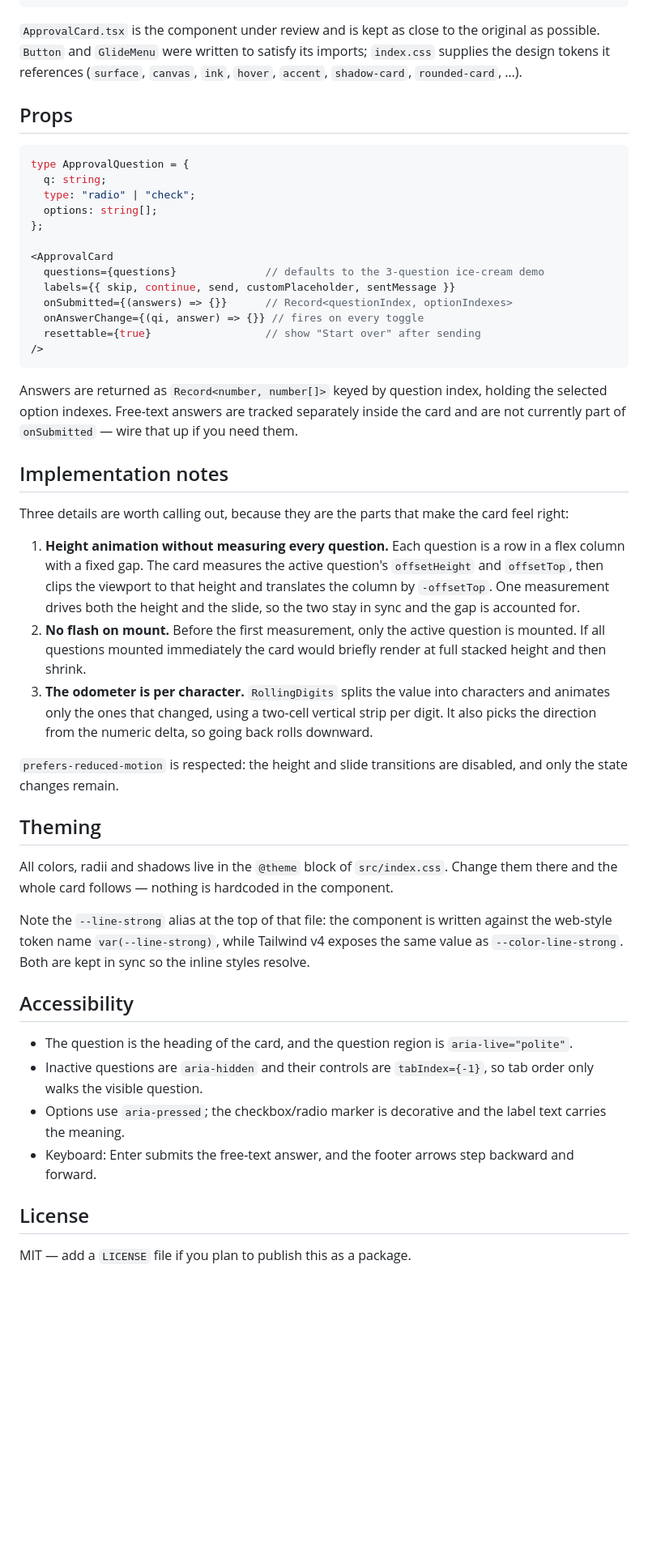
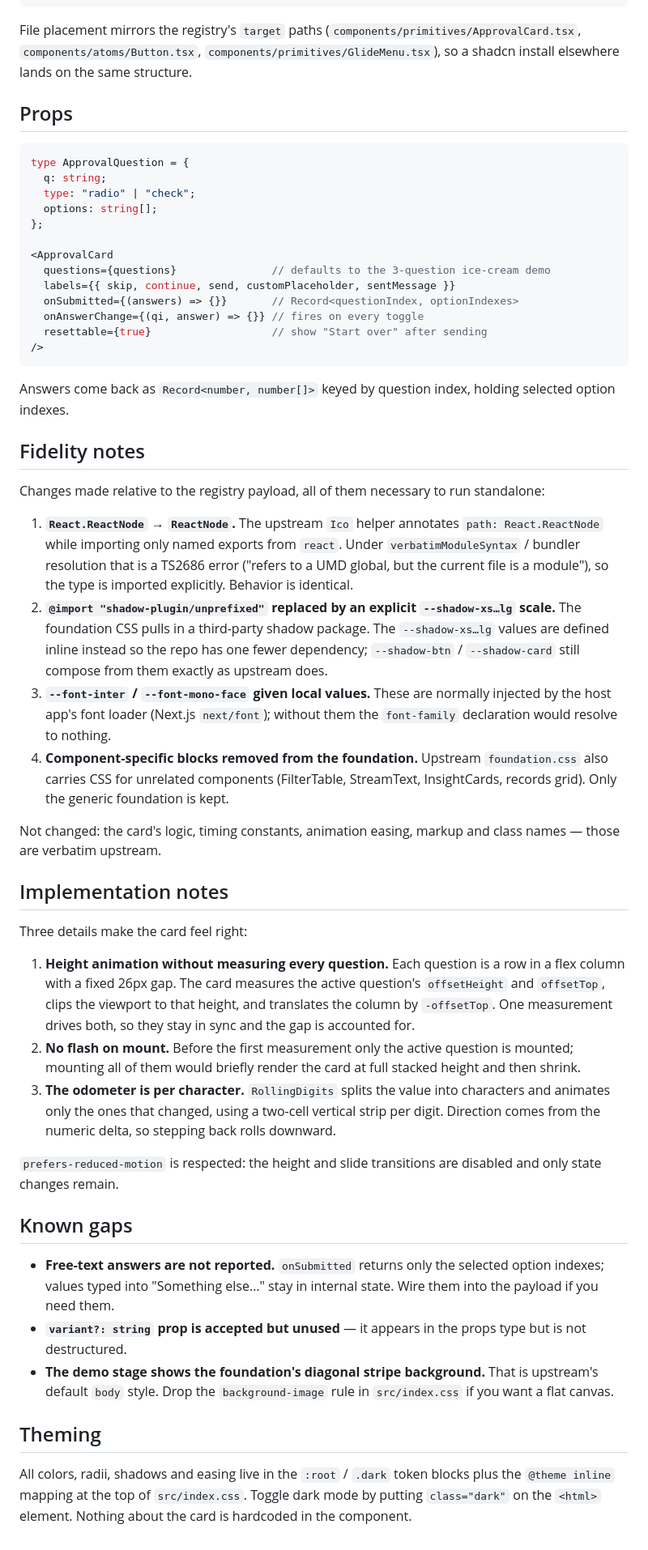
Before and after one commit to sxn506/sxn, a Markdown page: README.md, the part around one of its changes. Shown at 81% size. Rendered like a GitHub page; blank space fills up the shorter version.

````diff
--- a/README.md
+++ b/README.md
@@ -33,7 +52,7 @@ src/
 └── main.tsx
 ```
 
-`ApprovalCard.tsx` is the component under review and is kept as close to the original as possible. `Button` and `GlideMenu` were written to satisfy its imports; `index.css` supplies the design tokens it references (`surface`, `canvas`, `ink`, `hover`, `accent`, `shadow-card`, `rounded-card`, …).
+File placement mirrors the registry's `target` paths (`components/primitives/ApprovalCard.tsx`, `components/atoms/Button.tsx`, `components/primitives/GlideMenu.tsx`), so a shadcn install elsewhere lands on the same structure.
 
 ## Props
 
@@ -45,39 +64,43 @@ type ApprovalQuestion = {
 };
 
 <ApprovalCard
-  questions={questions}              // defaults to the 3-question ice-cream demo
+  questions={questions}               // defaults to the 3-question ice-cream demo
   labels={{ skip, continue, send, customPlaceholder, sentMessage }}
-  onSubmitted={(answers) => {}}      // Record<questionIndex, optionIndexes>
+  onSubmitted={(answers) => {}}       // Record<questionIndex, optionIndexes>
   onAnswerChange={(qi, answer) => {}} // fires on every toggle
-  resettable={true}                  // show "Start over" after sending
+  resettable={true}                   // show "Start over" after sending
 />
 ```
 
-Answers are returned as `Record<number, number[]>` keyed by question index, holding the selected option indexes. Free-text answers are tracked separately inside the card and are not currently part of `onSubmitted` — wire that up if you need them.
+Answers come back as `Record<number, number[]>` keyed by question index, holding selected option indexes.
+
+## Fidelity notes
+
+Changes made relative to the registry payload, all of them necessary to run standalone:
+
+1. **`React.ReactNode` → `ReactNode`.** The upstream `Ico` helper annotates `path: React.ReactNode` while importing only named exports from `react`. Under `verbatimModuleSyntax` / bundler resolution that is a TS2686 error ("refers to a UMD global, but the current file is a module"), so the type is imported explicitly. Behavior is identical.
+2. **`@import "shadow-plugin/unprefixed"` replaced by an explicit `--shadow-xs…lg` scale.** The foundation CSS pulls in a third-party shadow package. The `--shadow-xs…lg` values are defined inline instead so the repo has one fewer dependency; `--shadow-btn` / `--shadow-card` still compose from them exactly as upstream does.
+3. **`--font-inter` / `--font-mono-face` given local values.** These are normally injected by the host app's font loader (Next.js `next/font`); without them the `font-family` declaration would resolve to nothing.
+4. **Component-specific blocks removed from the foundation.** Upstream `foundation.css` also carries CSS for unrelated components (FilterTable, StreamText, InsightCards, records grid). Only the generic foundation is kept.
+
+Not changed: the card's logic, timing constants, animation easing, markup and class names — those are verbatim upstream.
 
 ## Implementation notes
 
-Three details are worth calling out, because they are the parts that make the card feel right:
+Three details make the card feel right:
 
-1. **Height animation without measuring every question.** Each question is a row in a flex column with a fixed gap. The card measures the active question's `offsetHeight` and `offsetTop`, then clips the viewport to that height and translates the column by `-offsetTop`. One measurement drives both the height and the slide, so the two stay in sync and the gap is accounted for.
-2. **No flash on mount.** Before the first measurement, only the active question is mounted. If all questions mounted immediately the card would briefly render at full stacked height and then shrink.
-3. **The odometer is per character.** `RollingDigits` splits the value into characters and animates only the ones that changed, using a two-cell vertical strip per digit. It also picks the direction from the numeric delta, so going back rolls downward.
+1. **Height animation without measuring every question.** Each question is a row in a flex column with a fixed 26px gap. The card measures the active question's `offsetHeight` and `offsetTop`, clips the viewport to that height, and translates the column by `-offsetTop`. One measurement drives both, so they stay in sync and the gap is accounted for.
+2. **No flash on mount.** Before the first measurement only the active question is mounted; mounting all of them would briefly render the card at full stacked height and then shrink.
+3. **The odometer is per character.** `RollingDigits` splits the value into characters and animates only the ones that changed, using a two-cell vertical strip per digit. Direction comes from the numeric delta, so stepping back rolls downward.
 
-`prefers-reduced-motion` is respected: the height and slide transitions are disabled, and only the state changes remain.
+`prefers-reduced-motion` is respected: the height and slide transitions are disabled and only state changes remain.
+
+## Known gaps
+
+- **Free-text answers are not reported.** `onSubmitted` returns only the selected option indexes; values typed into "Something else…" stay in internal state. Wire them into the payload if you need them.
+- **`variant?: string` prop is accepted but unused** — it appears in the props type but is not destructured.
+- **The demo stage shows the foundation's diagonal stripe background.** That is upstream's default `body` style. Drop the `background-image` rule in `src/index.css` if you want a flat canvas.
 
 ## Theming
 
-All colors, radii and shadows live in the `@theme` block of `src/index.css`. Change them there and the whole card follows — nothing is hardcoded in the component.
-
-Note the `--line-strong` alias at the top of that file: the component is written against the web-style token name `var(--line-strong)`, while Tailwind v4 exposes the same value as `--color-line-strong`. Both are kept in sync so the inline styles resolve.
-
-## Accessibility
-
-- The question is the heading of the card, and the question region is `aria-live="polite"`.
-- Inactive questions are `aria-hidden` and their controls are `tabIndex={-1}`, so tab order only walks the visible question.
-- Options use `aria-pressed`; the checkbox/radio marker is decorative and the label text carries the meaning.
-- Keyboard: Enter submits the free-text answer, and the footer arrows step backward and forward.
-
-## License
-
-MIT — add a `LICENSE` file if you plan to publish this as a package.
+All colors, radii, shadows and easing live in the `:root` / `.dark` token blocks plus the `@theme inline` mapping at the top of `src/index.css`. Toggle dark mode by putting `class="dark"` on the `<html>` element. Nothing about the card is hardcoded in the component.
````
Also changed, not shown: other parts of README.md (+30 -11 lines), docs/preview.png, 9 other files.
